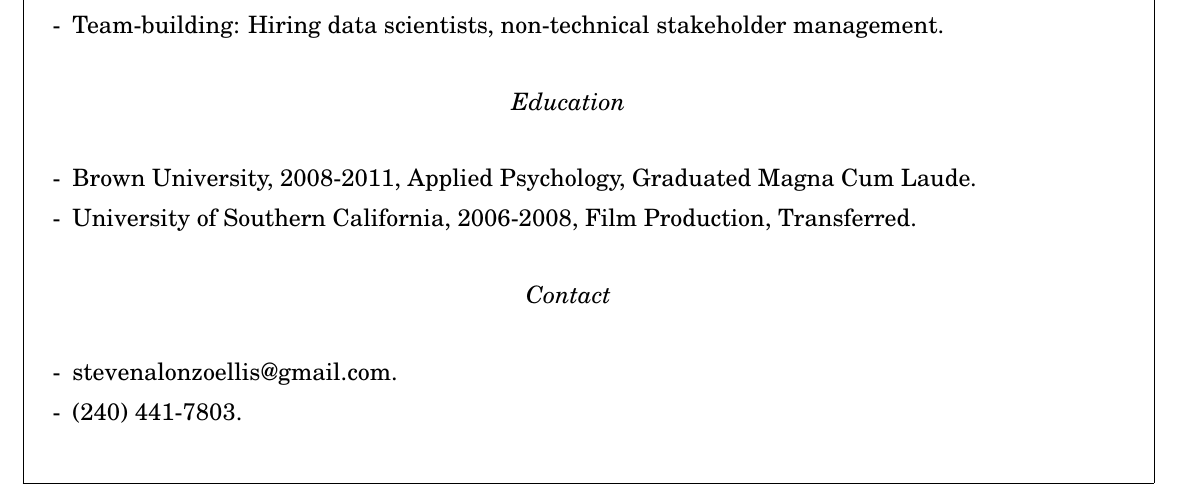
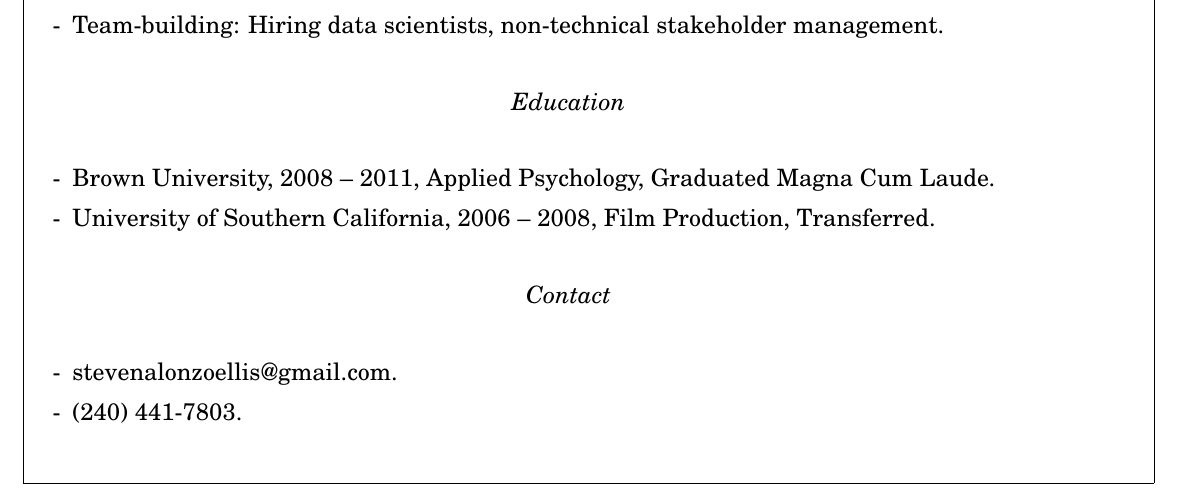
Before and after one commit to stevenae/resume, a LaTeX CV (steven_ellis_resume.tex): part of the page, cut so that both start at the same text. Compiled offline with pdfLaTeX.

Commit message:
more en dashes

```diff
--- a/steven_ellis_resume.tex
+++ b/steven_ellis_resume.tex
@@ -71,8 +71,8 @@
 \item
 \item
 \begin{list}{-}{\leftmargin=1em}
-\item Brown University, 2008-2011, Applied Psychology, Graduated Magna Cum Laude.
-\item University of Southern California, 2006-2008, Film Production, Transferred.
+\item Brown University, 2008 -- 2011, Applied Psychology, Graduated Magna Cum Laude.
+\item University of Southern California, 2006 -- 2008, Film Production, Transferred.
 \end{list}}
 \item
 \item{\centering \textit{Contact}
```
Also changed, not shown: steven_ellis_resume.pdf, 2 other files.
